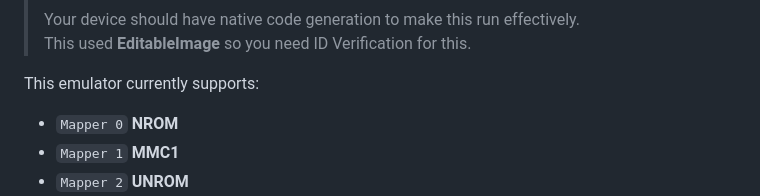
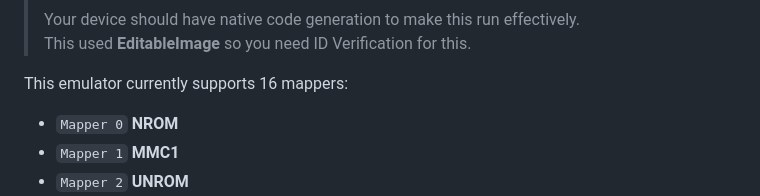
Before and after one commit to vantoanvh/LuauNES, a Markdown page: README.md, the part around the change. Drawn GitHub-style.

Commit message:
Update README to specify 16 supported mappers

```diff
--- a/README.md
+++ b/README.md
@@ -12,7 +12,7 @@ The audio files you can download in the [Sounds](https://github.com/vantoanvh/Lu
 
 > <h3>Disclamer</h3> Your device should have native code generation to make this run effectively.<br>This used <strong>EditableImage</strong> so you need ID Verification for this.
 
-This emulator currently supports:
+This emulator currently supports 16 mappers:
 
 - `Mapper 0` **NROM**
 - `Mapper 1` **MMC1**
```
